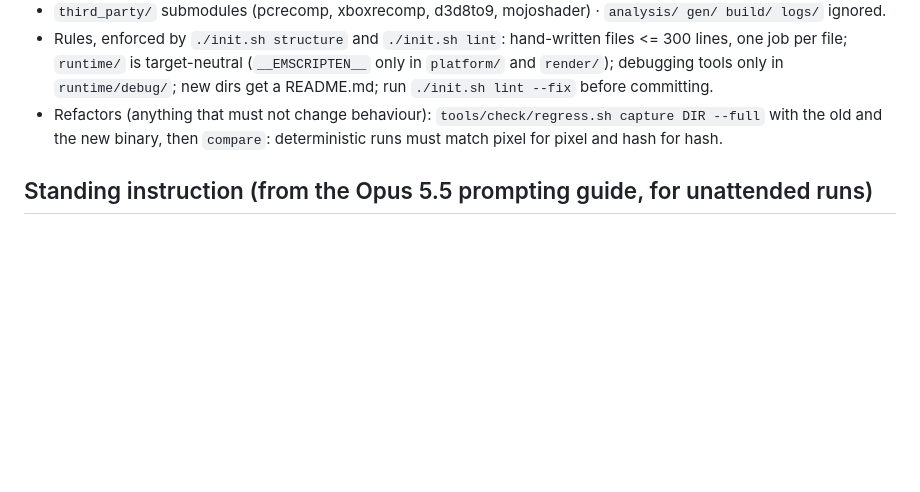
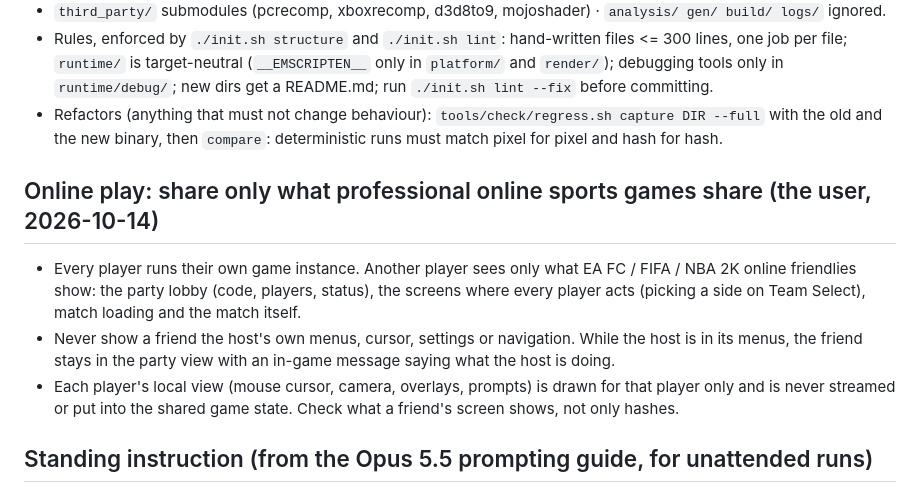
Before and after one commit to IFAKA/rugby08-web, a Markdown page: CLAUDE.md, the part around the change. Rendered like a GitHub page; blank space fills up the shorter version.

Commit message:
CLAUDE.md: online play shares only what professional online sports games share (lobby, side select, match); friends never see the host's menus or cursor; local views stay local (the user, 2026-10-14)
Co-Authored-By: Claude <noreply@anthropic.com>

```diff
--- a/CLAUDE.md
+++ b/CLAUDE.md
@@ -34,5 +34,14 @@ Objective: run the full Rugby 08 (PE32 x86, MSVC 7.1, D3D8/DInput/DSound) in a b
 - Refactors (anything that must not change behaviour): `tools/check/regress.sh capture DIR --full` with the old
   and the new binary, then `compare`: deterministic runs must match pixel for pixel and hash for hash.
 
+## Online play: share only what professional online sports games share (the user, 2026-10-14)
+- Every player runs their own game instance. Another player sees only what EA FC / FIFA / NBA 2K online
+  friendlies show: the party lobby (code, players, status), the screens where every player acts (picking a
+  side on Team Select), match loading and the match itself.
+- Never show a friend the host's own menus, cursor, settings or navigation. While the host is in its menus,
+  the friend stays in the party view with an in-game message saying what the host is doing.
+- Each player's local view (mouse cursor, camera, overlays, prompts) is drawn for that player only and is
+  never streamed or put into the shared game state. Check what a friend's screen shows, not only hashes.
+
 ## Standing instruction (from the Opus 5.5 prompting guide, for unattended runs)
 A standing instruction from the user, the person you are working for. It is about how your turns end. A message with no tool call in it ends your turn, and the work stops there until you are asked to continue. The user has seen you end turns in four ways while work they asked for was still owed, and does not want any of them. One: a long summary of what was done that closes by announcing the next step and has no tool call, so the next thing never starts. Two: an offer to carry on with something unless the user would prefer otherwise, which stops to wait for an answer the user was not going to give. Three: a list of decisions for the user when, by your own account, none of them blocks the rest of the work. Four: deciding that this is a good place to report, because the turn has been long or a milestone is done. Status notes are welcome, and so are your recommendations on open decisions, but put them in the same message as your next tool call and carry on with whatever does not depend on the user's answer. If you notice yourself inviting the user to redirect you or offering to wait, delete it and do the next thing. The stops the user does want are the ones where nothing can move without them, or where the thing blocking you is deliberately protected from you. This does not override the need for confirmation on risky or destructive actions.
```
